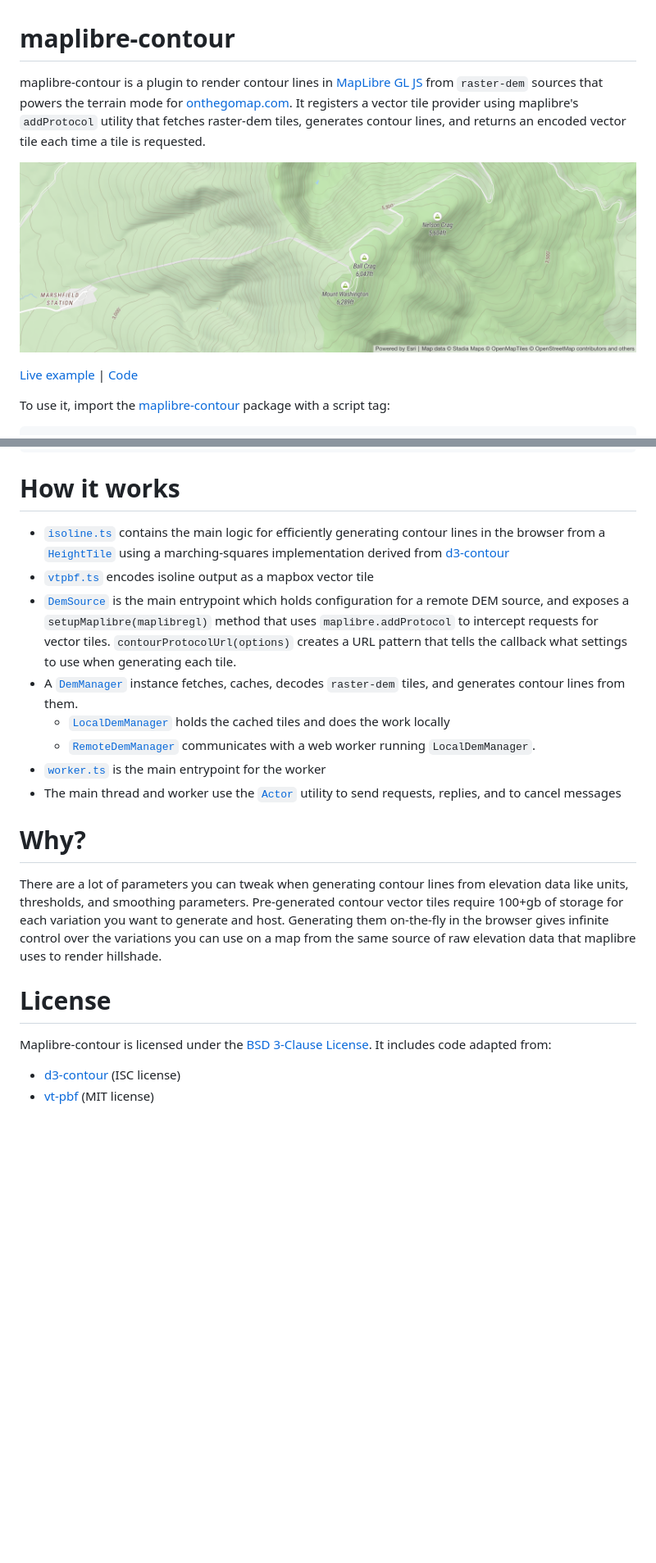
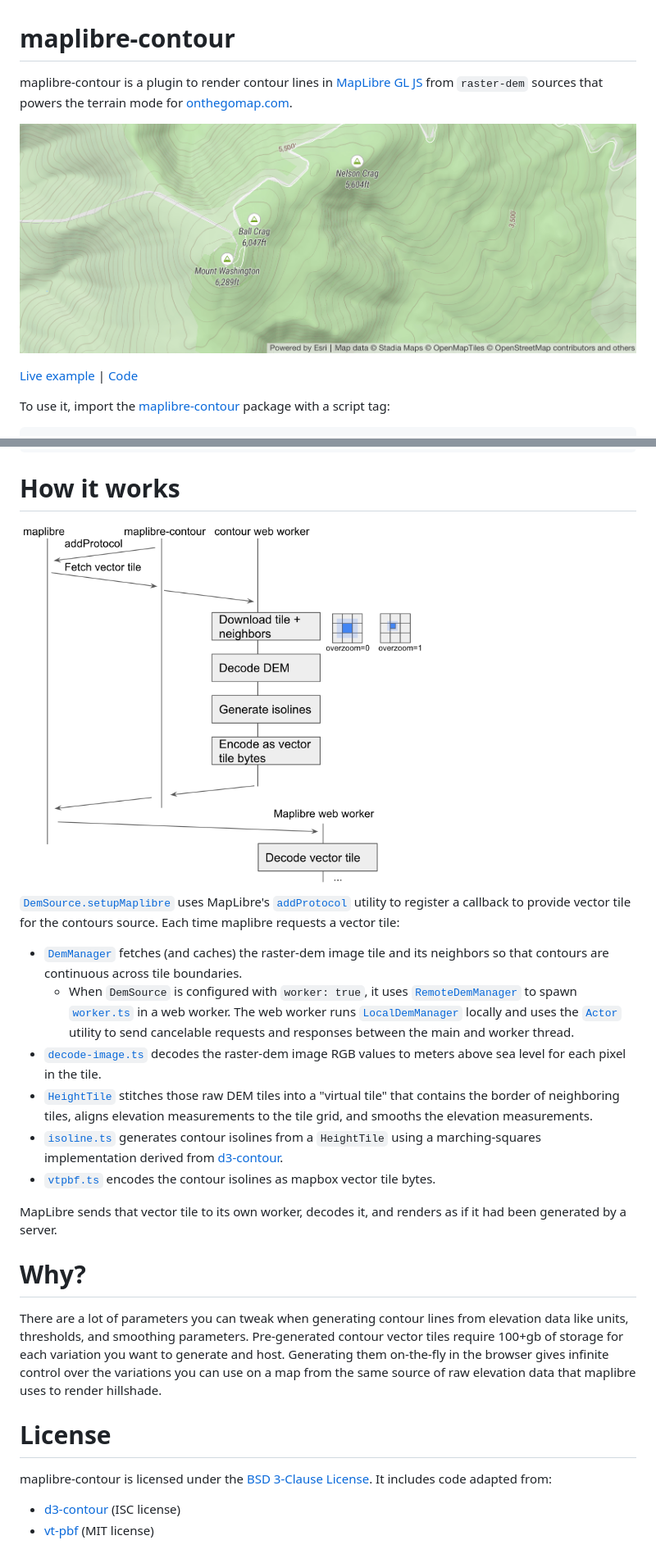
Before and after one commit to onthegomap/maplibre-contour, a Markdown page: README.md, 2 parts joined by grey strips. Shown: that part at 82% size. Drawn GitHub-style; pictures changed too: architecture.png (added), demo.png; blank space fills up the shorter version.

Commit message:
Readme tweaks (#10)

```diff
--- a/README.md
+++ b/README.md
@@ -1,6 +1,6 @@
 # maplibre-contour
 
-maplibre-contour is a plugin to render contour lines in [MapLibre GL JS](https://github.com/maplibre/maplibre-gl-js) from `raster-dem` sources that powers the terrain mode for [onthegomap.com](https://onthegomap.com). It registers a vector tile provider using maplibre's `addProtocol` utility that fetches raster-dem tiles, generates contour lines, and returns an encoded vector tile each time a tile is requested.
+maplibre-contour is a plugin to render contour lines in [MapLibre GL JS](https://github.com/maplibre/maplibre-gl-js) from `raster-dem` sources that powers the terrain mode for [onthegomap.com](https://onthegomap.com).
 
 ![Topographic map of Mount Washington](demo.png)
 
@@ -90,14 +107,18 @@ map.addSource("dem", {
 
 # How it works
 
-- [`isoline.ts`](./src/isolines.ts) contains the main logic for efficiently generating contour lines in the browser from a [`HeightTile`](./src/height-tile.ts) using a marching-squares implementation derived from [d3-contour](https://github.com/d3/d3-contour)
-- [`vtpbf.ts`](./src/vtpbf.ts) encodes isoline output as a mapbox vector tile
-- [`DemSource`](./src/dem-source.ts) is the main entrypoint which holds configuration for a remote DEM source, and exposes a `setupMaplibre(maplibregl)` method that uses `maplibre.addProtocol` to intercept requests for vector tiles. `contourProtocolUrl(options)` creates a URL pattern that tells the callback what settings to use when generating each tile.
-- A [`DemManager`](./src/dem-manager.ts) instance fetches, caches, decodes `raster-dem` tiles, and generates contour lines from them.
-  - [`LocalDemManager`](./src/dem-manager.ts) holds the cached tiles and does the work locally
-  - [`RemoteDemManager`](./src/remote-dem-manager.ts) communicates with a web worker running `LocalDemManager`.
-- [`worker.ts`](./src/worker.ts) is the main entrypoint for the worker
-- The main thread and worker use the [`Actor`](./src/actor.ts) utility to send requests, replies, and to cancel messages
+<img src="architecture.png" width="500">
+
+[`DemSource.setupMaplibre`](./src/dem-source.ts) uses MapLibre's [`addProtocol`](https://maplibre.org/maplibre-gl-js-docs/api/properties/#addprotocol) utility to register a callback to provide vector tile for the contours source. Each time maplibre requests a vector tile:
+
+- [`DemManager`](./src/dem-manager.ts) fetches (and caches) the raster-dem image tile and its neighbors so that contours are continuous across tile boundaries.
+  - When `DemSource` is configured with `worker: true`, it uses [`RemoteDemManager`](./src/remote-dem-manager.ts) to spawn [`worker.ts`](./src/worker.ts) in a web worker. The web worker runs [`LocalDemManager`](./src/dem-manager.ts) locally and uses the [`Actor`](./src/actor.ts) utility to send cancelable requests and responses between the main and worker thread.
+- [`decode-image.ts`](./src/decode-image.ts) decodes the raster-dem image RGB values to meters above sea level for each pixel in the tile.
+- [`HeightTile`](./src/height-tile.ts) stitches those raw DEM tiles into a "virtual tile" that contains the border of neighboring tiles, aligns elevation measurements to the tile grid, and smooths the elevation measurements.
+- [`isoline.ts`](./src/isolines.ts) generates contour isolines from a `HeightTile` using a marching-squares implementation derived from [d3-contour](https://github.com/d3/d3-contour).
+- [`vtpbf.ts`](./src/vtpbf.ts) encodes the contour isolines as mapbox vector tile bytes.
+
+MapLibre sends that vector tile to its own worker, decodes it, and renders as if it had been generated by a server.
 
 # Why?
 
@@ -105,7 +126,7 @@ There are a lot of parameters you can tweak when generating contour lines from e
 
 # License
 
-Maplibre-contour is licensed under the [BSD 3-Clause License](LICENSE). It includes code adapted from:
+maplibre-contour is licensed under the [BSD 3-Clause License](LICENSE). It includes code adapted from:
 
 - [d3-contour](https://github.com/d3/d3-contour) (ISC license)
 - [vt-pbf](https://github.com/mapbox/vt-pbf) (MIT license)
```
Also changed, not shown: other parts of README.md (+19 -2 lines).
